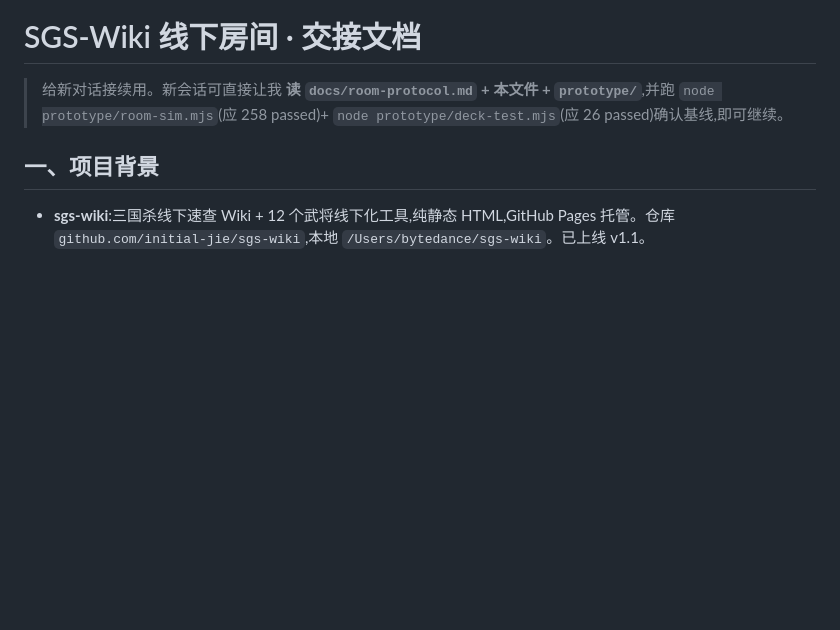
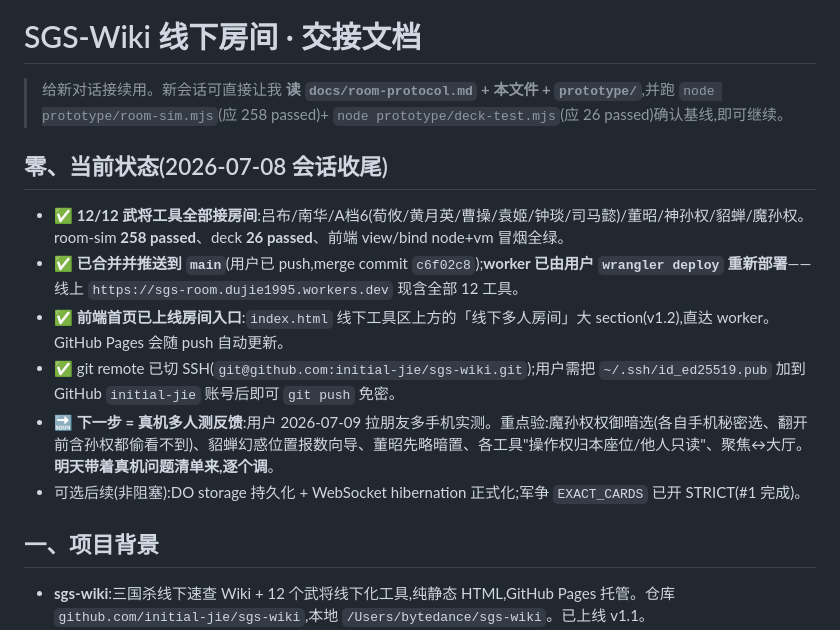
Before and after one commit to initial-jie/sgs-wiki, a Markdown page: docs/HANDOFF.md, the part around the change. Rendered like a GitHub page; blank space fills up the shorter version.

Commit message:
docs: HANDOFF 收尾存档 —— 12/12 完成、已上线、下一步真机测
Co-Authored-By: Claude Opus 4.8 <noreply@anthropic.com>

```diff
--- a/docs/HANDOFF.md
+++ b/docs/HANDOFF.md
@@ -1,6 +1,15 @@
 # SGS-Wiki 线下房间 · 交接文档
 
 > 给新对话接续用。新会话可直接让我 **读 `docs/room-protocol.md` + 本文件 + `prototype/`**,并跑 `node prototype/room-sim.mjs`(应 258 passed)+ `node prototype/deck-test.mjs`(应 26 passed)确认基线,即可继续。
+
+## 零、当前状态(2026-07-08 会话收尾)
+
+- ✅ **12/12 武将工具全部接房间**:吕布/南华/A档6(荀攸/黄月英/曹操/袁姬/钟琰/司马懿)/董昭/神孙权/貂蝉/魔孙权。room-sim **258 passed**、deck **26 passed**、前端 view/bind node+vm 冒烟全绿。
+- ✅ **已合并并推送到 `main`**(用户已 push,merge commit `c6f02c8`);**worker 已由用户 `wrangler deploy` 重新部署**——线上 `https://sgs-room.dujie1995.workers.dev` 现含全部 12 工具。
+- ✅ **前端首页已上线房间入口**:`index.html` 线下工具区上方的「线下多人房间」大 section(v1.2),直达 worker。GitHub Pages 会随 push 自动更新。
+- ✅ git remote 已切 SSH(`git@github.com:initial-jie/sgs-wiki.git`);用户需把 `~/.ssh/id_ed25519.pub` 加到 GitHub `initial-jie` 账号后即可 `git push` 免密。
+- 🔜 **下一步 = 真机多人测反馈**:用户 2026-07-09 拉朋友多手机实测。重点验:魔孙权权御暗选(各自手机秘密选、翻开前含孙权都偷看不到)、貂蝉幻惑位置报数向导、董昭先略暗置、各工具"操作权归本座位/他人只读"、聚焦↔大厅。**明天带着真机问题清单来,逐个调**。
+- 可选后续(非阻塞):DO storage 持久化 + WebSocket hibernation 正式化;军争 `EXACT_CARDS` 已开 STRICT(#1 完成)。
 
 ## 一、项目背景
 
```
